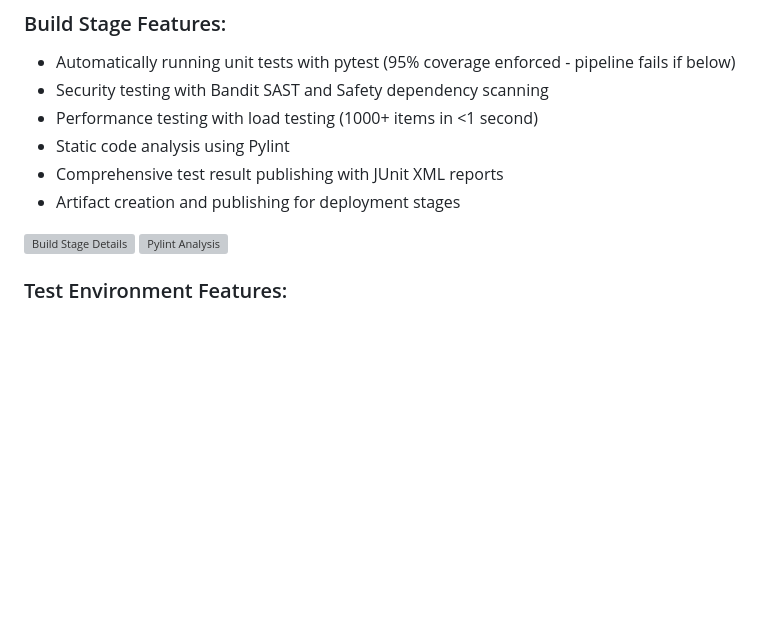
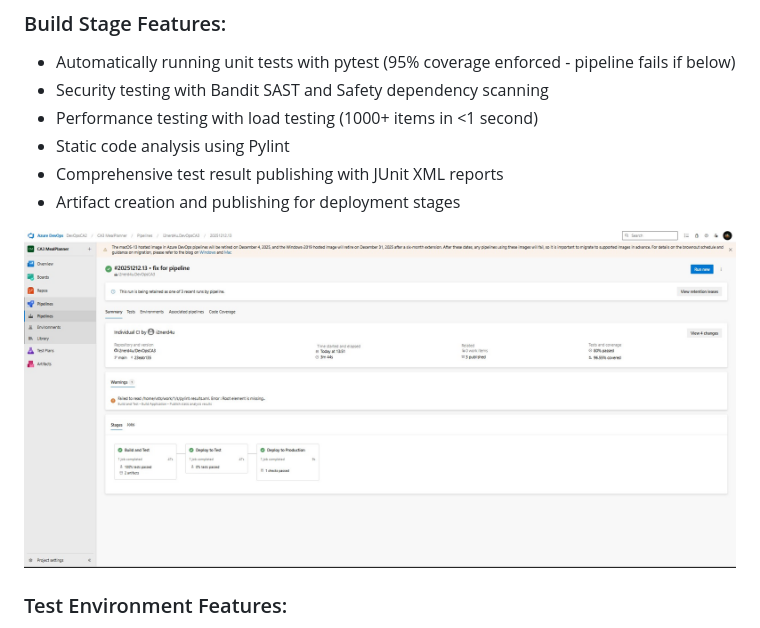
Before and after one commit to i2nerd4u/DevOpsCA3, a Markdown page: README.md, the part around the change printed below. Rendered like a GitHub page; blank space fills up the shorter version; grey boxes are pictures that could not be loaded.

Commit message:
adding to the readme file

```diff
--- a/README.md
+++ b/README.md
@@ -57,8 +57,7 @@ The pipeline includes:
 - Comprehensive test result publishing with JUnit XML reports
 - Artifact creation and publishing for deployment stages
 
-![Build Stage Details](images/build-stage-details.png)
-![Pylint Analysis](images/pylint-analysis.png)
+![Build Stage Details](images/Pipelinesucceed.jpg)
 
 ### Test Environment Features:
 - Automated deployment of application artifacts
```
Also changed, not shown: other parts of README.md (+5 -11 lines), images/Codecoverage.jpg (added).
